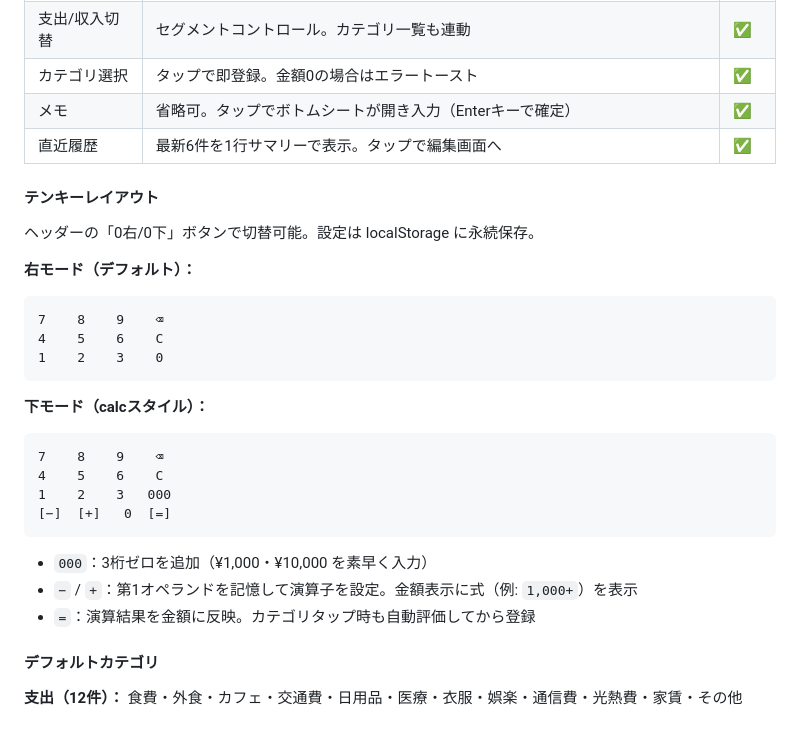
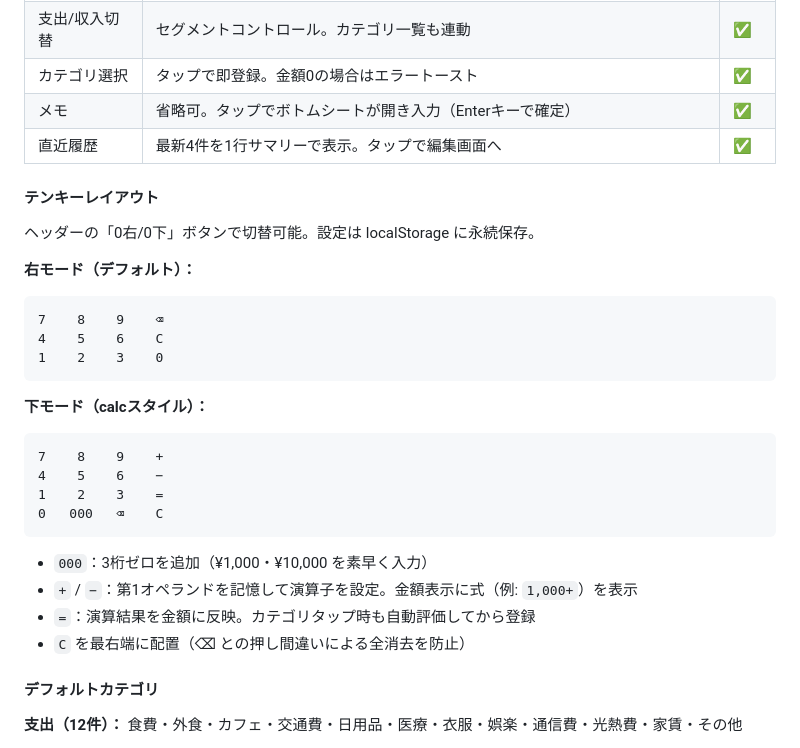
Before and after one commit to tuka0613s/kakeibo, a Markdown page: SPEC.md, the part around the change. Rendered like a GitHub page.

Commit message:
ドキュメント修正（calcレイアウト図・履歴件数）
- SPEC.md: calcモード図を新レイアウトに更新（右列+/−/=、最下行0/000/⌫/C）
- SPEC.md: 直近履歴を6件→4件に修正
- DESIGN.md: renderHist() の説明を6件→4件に修正

Co-Authored-By: Claude Sonnet 4.6 <noreply@anthropic.com>

````diff
--- a/SPEC.md
+++ b/SPEC.md
@@ -38,7 +38,7 @@
 | 支出/収入切替 | セグメントコントロール。カテゴリ一覧も連動 | ✅ |
 | カテゴリ選択 | タップで即登録。金額0の場合はエラートースト | ✅ |
 | メモ | 省略可。タップでボトムシートが開き入力（Enterキーで確定） | ✅ |
-| 直近履歴 | 最新6件を1行サマリーで表示。タップで編集画面へ | ✅ |
+| 直近履歴 | 最新4件を1行サマリーで表示。タップで編集画面へ | ✅ |
 
 #### テンキーレイアウト
 
@@ -53,15 +53,16 @@
 
 **下モード（calcスタイル）：**
 ```
-7    8    9    ⌫
-4    5    6    C
-1    2    3   000
-[−]  [+]   0  [=]
+7    8    9    +
+4    5    6    −
+1    2    3    =
+0   000   ⌫    C
 ```
 
 - `000`：3桁ゼロを追加（¥1,000・¥10,000 を素早く入力）
-- `−` / `+`：第1オペランドを記憶して演算子を設定。金額表示に式（例: `1,000+`）を表示
+- `+` / `−`：第1オペランドを記憶して演算子を設定。金額表示に式（例: `1,000+`）を表示
 - `=`：演算結果を金額に反映。カテゴリタップ時も自動評価してから登録
+- `C` を最右端に配置（⌫ との押し間違いによる全消去を防止）
 
 #### デフォルトカテゴリ
 
````
Also changed, not shown: DESIGN.md (+1 -1 lines).
